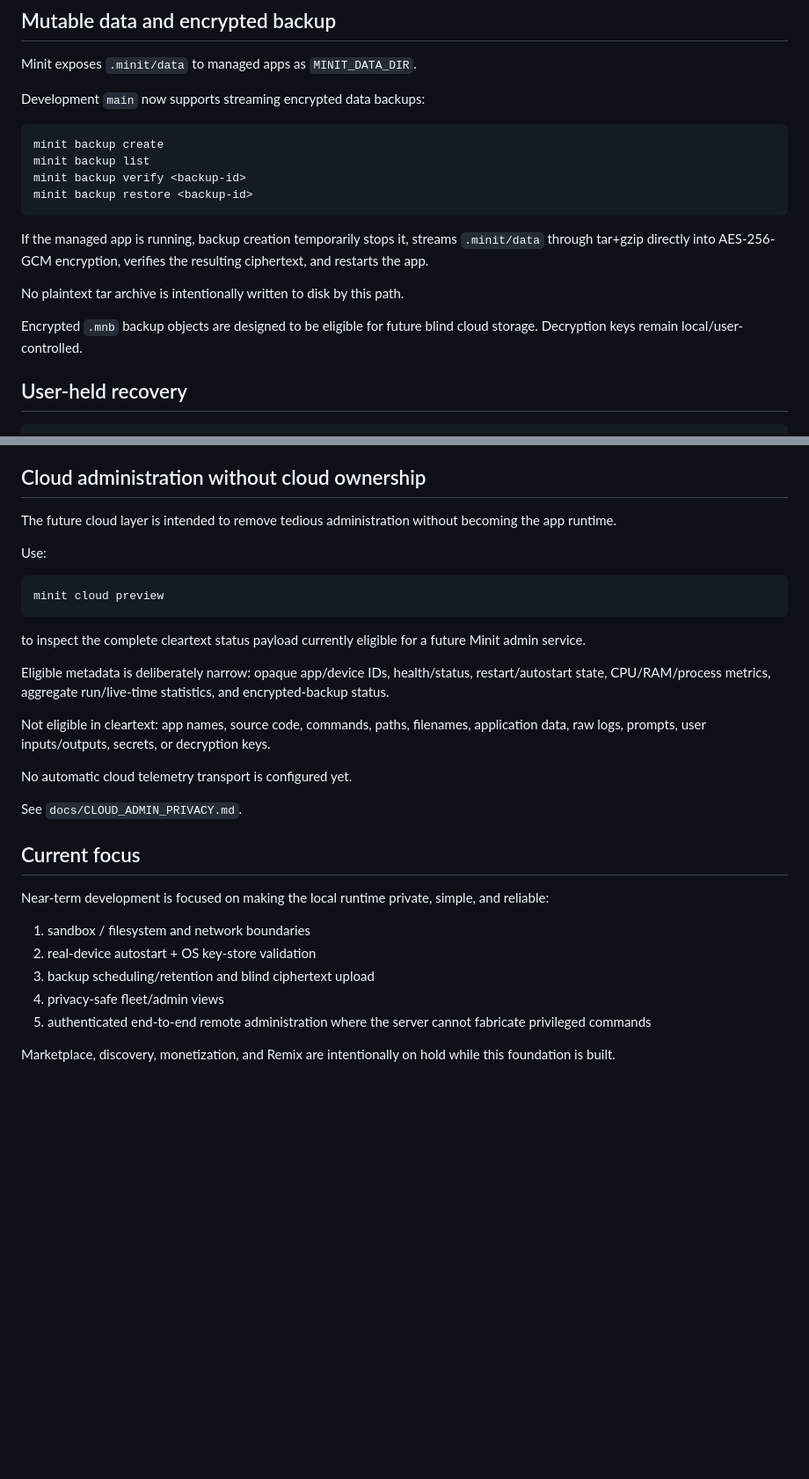
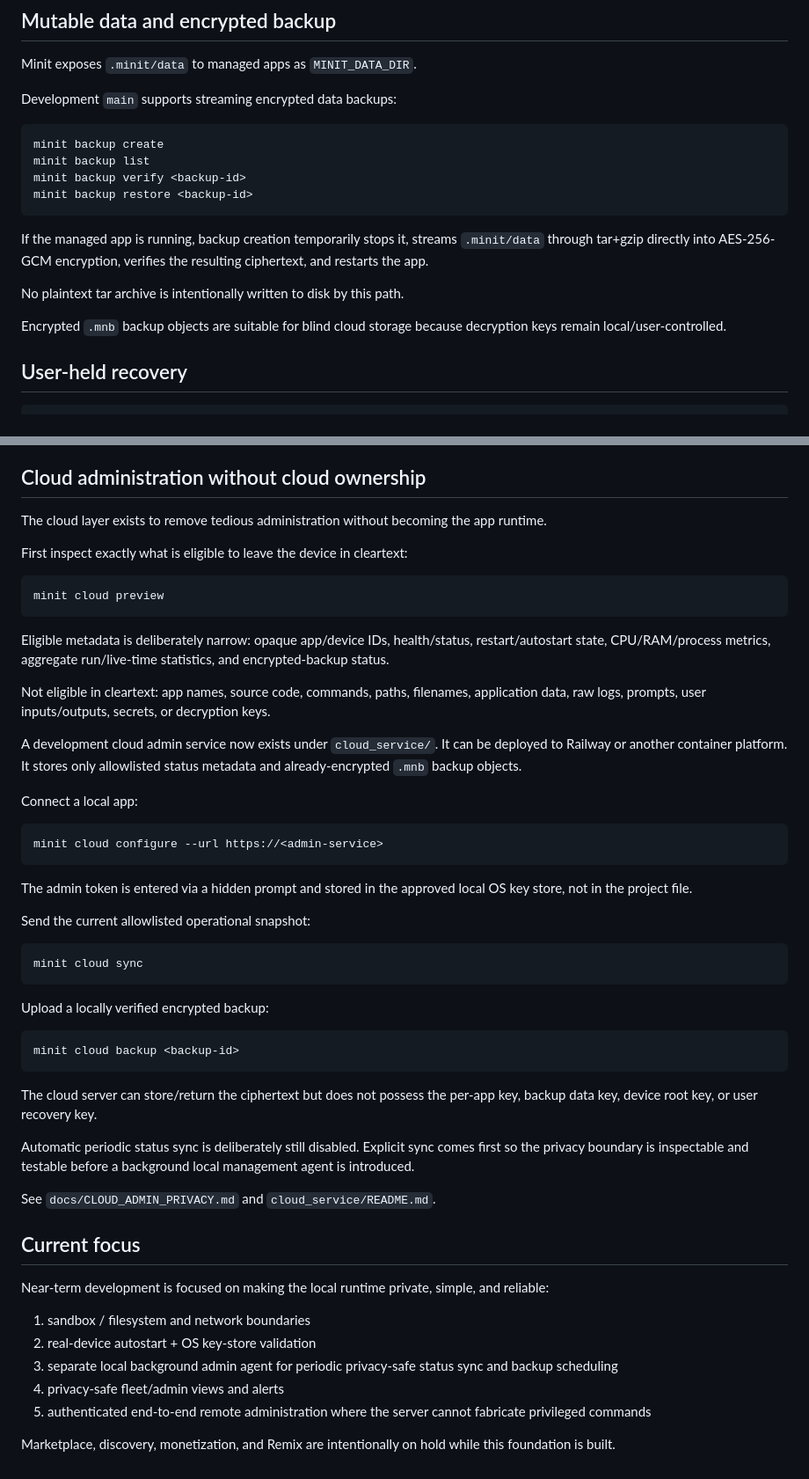
Before and after one commit to junghoonwoo-stack/minit, a Markdown page: docs/LOCAL_MANAGER.md, 2 parts joined by grey strips. Shown at 88% size. Drawn GitHub-style; blank space fills up the shorter version.

Commit message:
Document real privacy-safe cloud sync and blind backup upload

````diff
--- a/docs/LOCAL_MANAGER.md
+++ b/docs/LOCAL_MANAGER.md
@@ -58,7 +58,7 @@ Rollback first creates a safety snapshot, restores source/config, and restarts a
 
 Minit exposes `.minit/data` to managed apps as `MINIT_DATA_DIR`.
 
-Development `main` now supports streaming encrypted data backups:
+Development `main` supports streaming encrypted data backups:
 
 ```bash
 minit backup create
@@ -71,7 +71,7 @@ If the managed app is running, backup creation temporarily stops it, streams `.m
 
 No plaintext tar archive is intentionally written to disk by this path.
 
-Encrypted `.mnb` backup objects are designed to be eligible for future blind cloud storage. Decryption keys remain local/user-controlled.
+Encrypted `.mnb` backup objects are suitable for blind cloud storage because decryption keys remain local/user-controlled.
 
 ## User-held recovery
 
@@ -97,23 +97,45 @@ Adapters exist for macOS LaunchAgent, Linux systemd user services, and Windows T
 
 ## Cloud administration without cloud ownership
 
-The future cloud layer is intended to remove tedious administration without becoming the app runtime.
+The cloud layer exists to remove tedious administration without becoming the app runtime.
 
-Use:
+First inspect exactly what is eligible to leave the device in cleartext:
 
 ```bash
 minit cloud preview
 ```
 
-to inspect the complete cleartext status payload currently eligible for a future Minit admin service.
-
 Eligible metadata is deliberately narrow: opaque app/device IDs, health/status, restart/autostart state, CPU/RAM/process metrics, aggregate run/live-time statistics, and encrypted-backup status.
 
 Not eligible in cleartext: app names, source code, commands, paths, filenames, application data, raw logs, prompts, user inputs/outputs, secrets, or decryption keys.
 
-No automatic cloud telemetry transport is configured yet.
+A development cloud admin service now exists under `cloud_service/`. It can be deployed to Railway or another container platform. It stores only allowlisted status metadata and already-encrypted `.mnb` backup objects.
 
-See `docs/CLOUD_ADMIN_PRIVACY.md`.
+Connect a local app:
+
+```bash
+minit cloud configure --url https://<admin-service>
+```
+
+The admin token is entered via a hidden prompt and stored in the approved local OS key store, not in the project file.
+
+Send the current allowlisted operational snapshot:
+
+```bash
+minit cloud sync
+```
+
+Upload a locally verified encrypted backup:
+
+```bash
+minit cloud backup <backup-id>
+```
+
+The cloud server can store/return the ciphertext but does not possess the per-app key, backup data key, device root key, or user recovery key.
+
+Automatic periodic status sync is deliberately still disabled. Explicit sync comes first so the privacy boundary is inspectable and testable before a background local management agent is introduced.
+
+See `docs/CLOUD_ADMIN_PRIVACY.md` and `cloud_service/README.md`.
 
 ## Current focus
 
@@ -121,8 +143,8 @@ Near-term development is focused on making the local runtime private, simple, an
 
 1. sandbox / filesystem and network boundaries
 2. real-device autostart + OS key-store validation
-3. backup scheduling/retention and blind ciphertext upload
-4. privacy-safe fleet/admin views
+3. separate local background admin agent for periodic privacy-safe status sync and backup scheduling
+4. privacy-safe fleet/admin views and alerts
 5. authenticated end-to-end remote administration where the server cannot fabricate privileged commands
 
 Marketplace, discovery, monetization, and Remix are intentionally on hold while this foundation is built.
````
